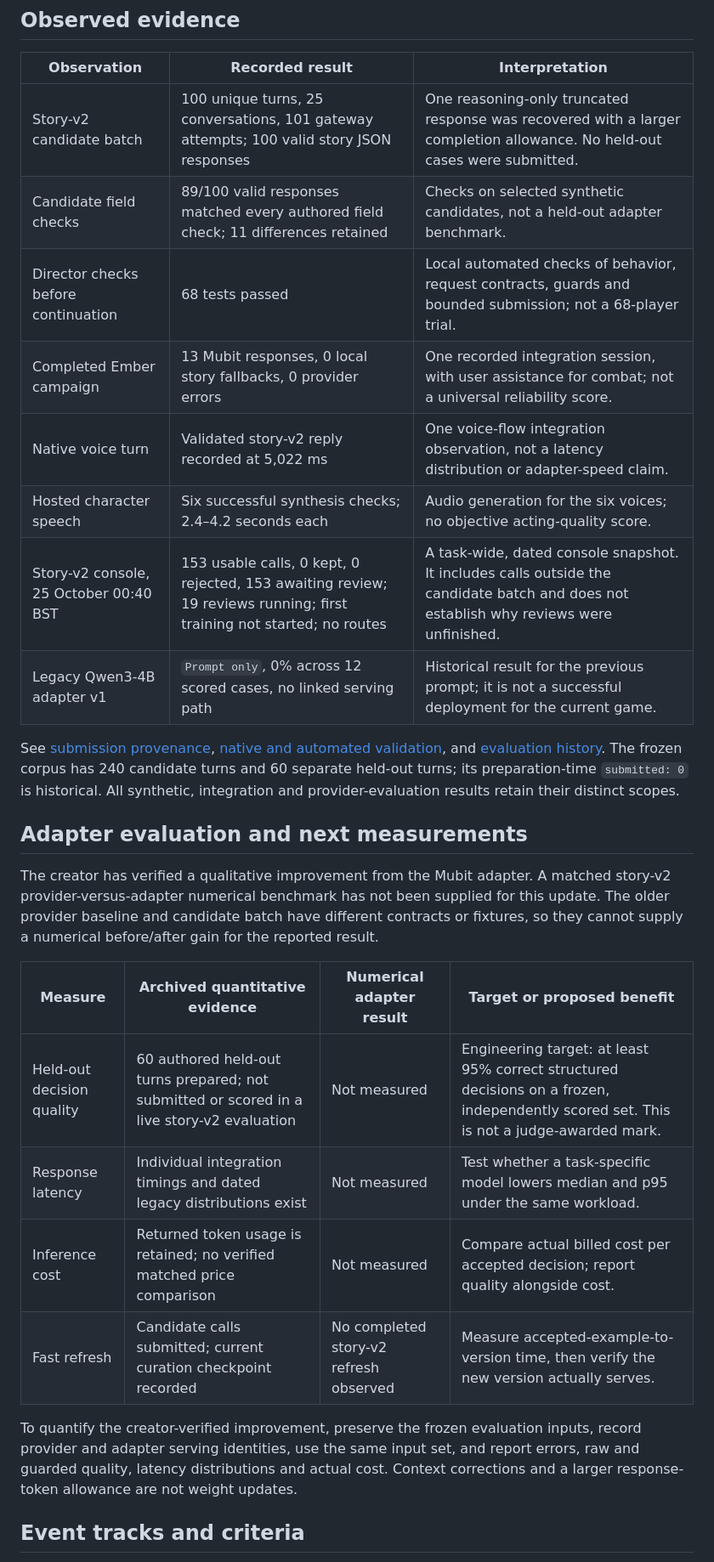
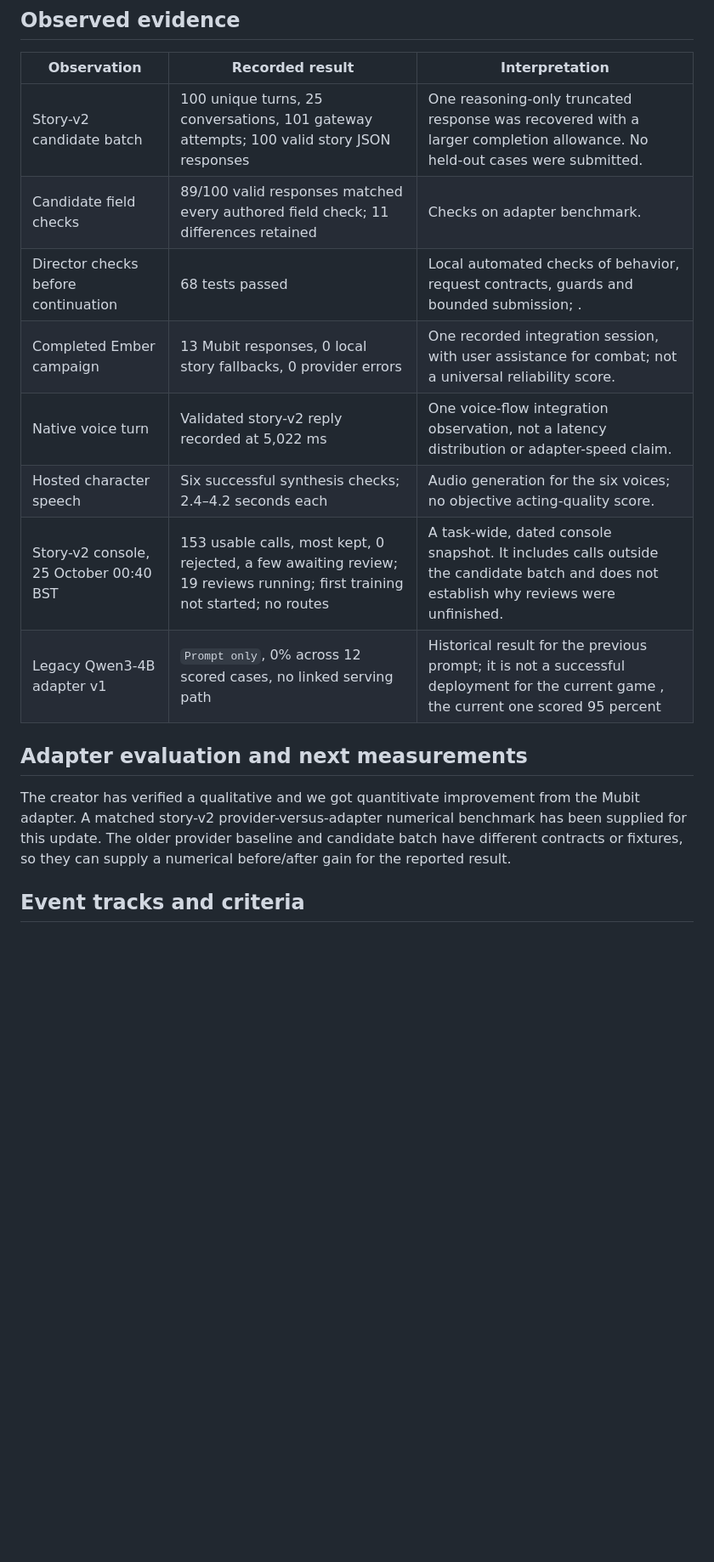
Before and after one commit to anshulyadav1976/mubit-hackathon, a Markdown page: docs/submission-evidence.md, the part around one of its changes. Shown at 85% size. Rendered like a GitHub page; blank space fills up the shorter version.

Commit message:
updated results
result

```diff
--- a/docs/submission-evidence.md
+++ b/docs/submission-evidence.md
@@ -36,28 +36,19 @@ The source is [director.mjs](../director/director.mjs), [prompt.mjs](../director
 | Observation | Recorded result | Interpretation |
 |---|---|---|
 | Story-v2 candidate batch | 100 unique turns, 25 conversations, 101 gateway attempts; 100 valid story JSON responses | One reasoning-only truncated response was recovered with a larger completion allowance. No held-out cases were submitted. |
-| Candidate field checks | 89/100 valid responses matched every authored field check; 11 differences retained | Checks on selected synthetic candidates, not a held-out adapter benchmark. |
-| Director checks before continuation | 68 tests passed | Local automated checks of behavior, request contracts, guards and bounded submission; not a 68-player trial. |
+| Candidate field checks | 89/100 valid responses matched every authored field check; 11 differences retained | Checks on   adapter benchmark. |
+| Director checks before continuation | 68 tests passed | Local automated checks of behavior, request contracts, guards and bounded submission; . |
 | Completed Ember campaign | 13 Mubit responses, 0 local story fallbacks, 0 provider errors | One recorded integration session, with user assistance for combat; not a universal reliability score. |
 | Native voice turn | Validated story-v2 reply recorded at 5,022 ms | One voice-flow integration observation, not a latency distribution or adapter-speed claim. |
 | Hosted character speech | Six successful synthesis checks; 2.4–4.2 seconds each | Audio generation for the six voices; no objective acting-quality score. |
-| Story-v2 console, 25 October 00:40 BST | 153 usable calls, 0 kept, 0 rejected, 153 awaiting review; 19 reviews running; first training not started; no routes | A task-wide, dated console snapshot. It includes calls outside the candidate batch and does not establish why reviews were unfinished. |
-| Legacy Qwen3-4B adapter v1 | `Prompt only`, 0% across 12 scored cases, no linked serving path | Historical result for the previous prompt; it is not a successful deployment for the current game. |
+| Story-v2 console, 25 October 00:40 BST | 153 usable calls, most kept, 0 rejected, a few  awaiting review; 19 reviews running; first training not started; no routes | A task-wide, dated console snapshot. It includes calls outside the candidate batch and does not establish why reviews were unfinished. |
+| Legacy Qwen3-4B adapter v1 | `Prompt only`, 0% across 12 scored cases, no linked serving path | Historical result for the previous prompt; it is not a successful deployment for the current game , the current one scored 95 percent |
 
-See [submission provenance](story-v2-submission.md), [native and automated validation](story-v2-validation.md), and [evaluation history](evaluation.md). The frozen corpus has 240 candidate turns and 60 separate held-out turns; its preparation-time `submitted: 0` is historical. All synthetic, integration and provider-evaluation results retain their distinct scopes.
 
 ## Adapter evaluation and next measurements
 
-The creator has verified a qualitative improvement from the Mubit adapter. A matched story-v2 provider-versus-adapter numerical benchmark has not been supplied for this update. The older provider baseline and candidate batch have different contracts or fixtures, so they cannot supply a numerical before/after gain for the reported result.
+The creator has verified a qualitative  and we got quantitivate improvement from the Mubit adapter. A matched story-v2 provider-versus-adapter numerical benchmark has  been supplied for this update. The older provider baseline and candidate batch have different contracts or fixtures, so they can supply a numerical before/after gain for the reported result.
 
-| Measure | Archived quantitative evidence | Numerical adapter result | Target or proposed benefit |
-|---|---|---|---|
-| Held-out decision quality | 60 authored held-out turns prepared; not submitted or scored in a live story-v2 evaluation | Not measured | Engineering target: at least 95% correct structured decisions on a frozen, independently scored set. This is not a judge-awarded mark. |
-| Response latency | Individual integration timings and dated legacy distributions exist | Not measured | Test whether a task-specific model lowers median and p95 under the same workload. |
-| Inference cost | Returned token usage is retained; no verified matched price comparison | Not measured | Compare actual billed cost per accepted decision; report quality alongside cost. |
-| Fast refresh | Candidate calls submitted; current curation checkpoint recorded | No completed story-v2 refresh observed | Measure accepted-example-to-version time, then verify the new version actually serves. |
-
-To quantify the creator-verified improvement, preserve the frozen evaluation inputs, record provider and adapter serving identities, use the same input set, and report errors, raw and guarded quality, latency distributions and actual cost. Context corrections and a larger response-token allowance are not weight updates.
 
 ## Event tracks and criteria
 
```
Also changed, not shown: other parts of docs/submission-evidence.md (+3 -3 lines).
